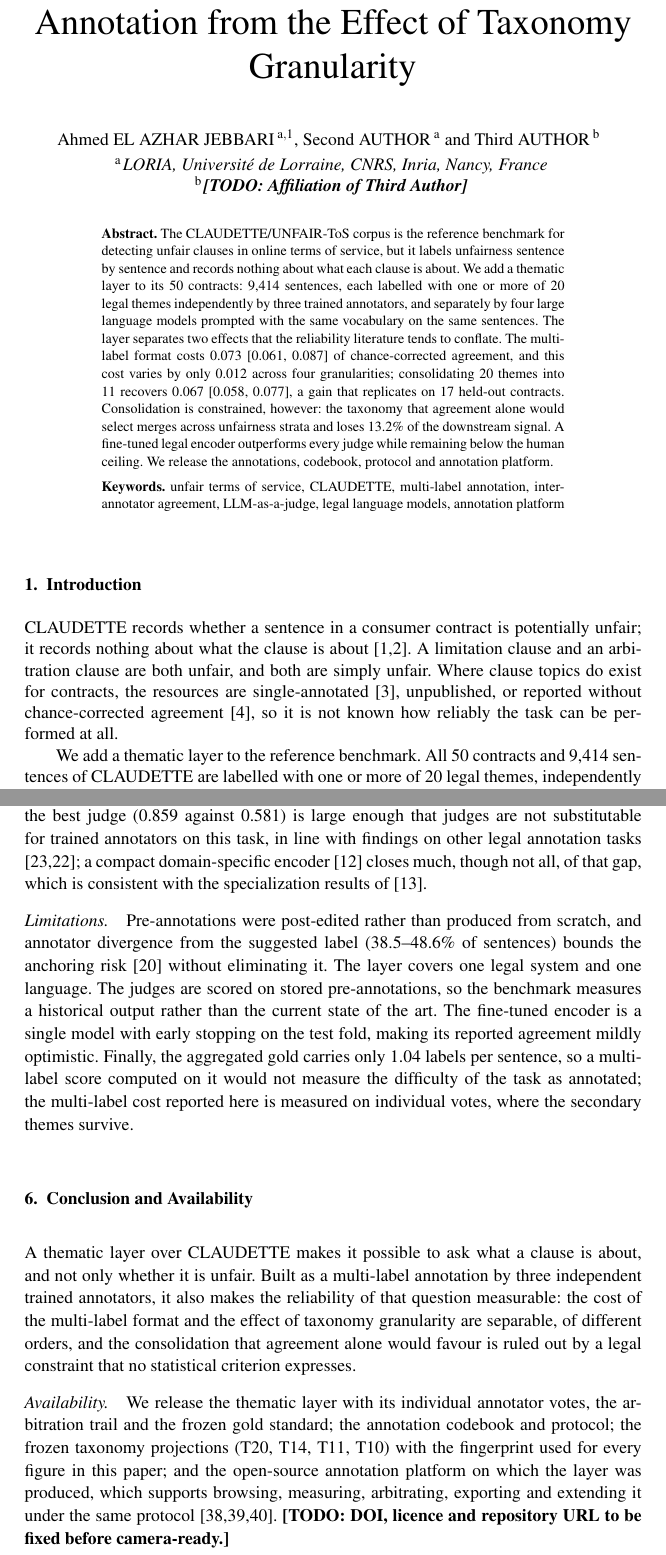
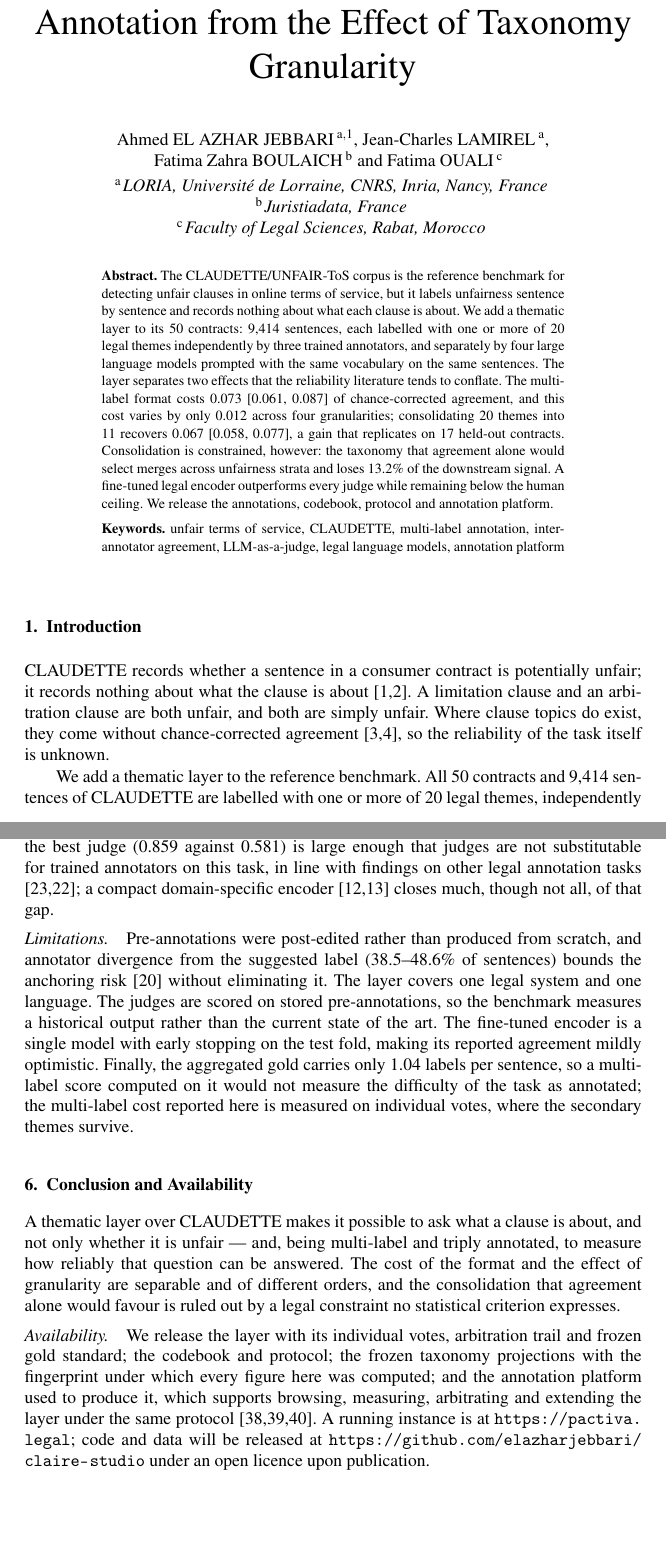
Before and after one commit to elazharjebbari/claire-studio, a LaTeX document (jurix2026-short-paper/main.tex, which reads jurix2026-short-paper/sections/01-introduction.tex, jurix2026-short-paper/sections/05-discussion.tex, jurix2026-short-paper/sections/06-conclusion.tex): two parts of pages 1 and 5 of 7, joined at a grey line, cut so that both start at the same text, the shorter picture padded with empty space. Compiled offline with pdfLaTeX; a LaTeX package or settings file that is missing is left out.

Commit message:
Short paper : auteurs, affiliations, correspondance et disponibilité
4 auteurs / 3 affiliations (LORIA, Juristiadata, Faculty of Legal Sciences
Rabat), e-mail de correspondance, instance publique pactiva.legal et URL du
dépôt.

Ces ajouts poussaient le corps à 6 pages. Ramené à 5 par trois coupes qui
retirent de la redondance plutôt que du contenu : l'introduction répétait
presque mot pour mot la phrase du Background sur les ressources voisines,
l'énumération exhaustive des 20 thèmes n'apportait que des exemples, et le
paragraphe de disponibilité était verbeux.

Vérifications : corps 5 pages (check_pages.sh), 40 citations / 40 entrées,
aucune manquante ni orpheline, 0 citation non résolue, 0 erreur LaTeX,
0 overfull > 10 pt, légendes de tableaux au-dessus, aucune commande de mise
en page ajoutée.

⚠ Le dépôt GitHub est PRIVÉ : l'URL citée est aujourd'hui inaccessible aux
relecteurs. La formulation retenue (« will be released ... upon publication »)
reste donc exacte, mais le dépôt doit être rendu public avant la version
finale.

Co-Authored-By: Claude Opus 5 (1M context) <noreply@anthropic.com>

```diff
--- a/jurix2026-short-paper/main.tex
+++ b/jurix2026-short-paper/main.tex
@@ -47,16 +47,19 @@
 \runningtitle{A Thematic Layer for \corpus{}}
 %\subtitle{}
 
-% Deux auteurs ou plus (syntaxe du gabarit officiel). Relecture single-blind : noms conservés.
-\author[A]{\fnms{Ahmed} \snm{El Azhar Jebbari}%\orcid{0000-0000-0000-0000}% TODO : ORCID
-\thanks{Corresponding Author: Ahmed El Azhar Jebbari, LORIA, Campus Scientifique, 54506 Vandœuvre-lès-Nancy, France; e-mail: \todo{email}.}},
-% TODO : co-auteurs — compléter ou supprimer les deux lignes ci-dessous (garder l'espace avant « and »).
-\author[A]{\fnms{Second} \snm{Author}}
+% Quatre auteurs, trois affiliations (syntaxe du gabarit officiel).
+% Relecture single-blind : les noms sont conservés.
+\author[A]{\fnms{Ahmed} \snm{El Azhar Jebbari}%\orcid{}% ORCID si disponible
+\thanks{Corresponding Author: Ahmed El Azhar Jebbari, LORIA, Campus Scientifique,
+54506 Vand\oe uvre-l\`es-Nancy, France; e-mail: jebbariazhar@gmail.com.}},
+\author[A]{\fnms{Jean-Charles} \snm{Lamirel}},
+\author[B]{\fnms{Fatima Zahra} \snm{Boulaich}}
 and
-\author[B]{\fnms{Third} \snm{Author}}
+\author[C]{\fnms{Fatima} \snm{Ouali}}
 \runningauthor{A. El Azhar Jebbari et al.}
-\address[A]{LORIA, Université de Lorraine, CNRS, Inria, Nancy, France}
-\address[B]{\todo{Affiliation of Third Author}}
+\address[A]{LORIA, Universit\'e de Lorraine, CNRS, Inria, Nancy, France}
+\address[B]{Juristiadata, France}
+\address[C]{Faculty of Legal Sciences, Rabat, Morocco}
 %
 \begin{abstract}
 The \corpus{}/UNFAIR-ToS corpus is the reference benchmark for detecting unfair
--- a/jurix2026-short-paper/sections/01-introduction.tex
+++ b/jurix2026-short-paper/sections/01-introduction.tex
@@ -5,10 +5,9 @@
 \corpus{} records whether a sentence in a consumer contract is potentially unfair;
 it records nothing about what the clause is about \cite{lippi2019claudette,
 lagioia2019deep}. A limitation clause and an arbitration clause are both unfair,
-and both are simply unfair. Where clause topics do exist for contracts, the
-resources are single-annotated \cite{braun2022topics}, unpublished, or reported
-without chance-corrected agreement \cite{loffler2025chilean}, so it is not known
-how reliably the task can be performed at all.
+and both are simply unfair. Where clause topics do exist, they come without
+chance-corrected agreement \cite{braun2022topics,loffler2025chilean}, so the
+reliability of the task itself is unknown.
 
 We add a thematic layer to the reference benchmark. All 50 contracts and
 9,414 sentences of \corpus{} are labelled with one or more of 20 legal themes,
--- a/jurix2026-short-paper/sections/05-discussion.tex
+++ b/jurix2026-short-paper/sections/05-discussion.tex
@@ -16,8 +16,8 @@
 large enough that judges are not substitutable for trained annotators on this
 task, in line with findings on other legal annotation tasks
 \cite{thalken2023legal,bavaresco2025judges}; a compact domain-specific encoder
-\cite{chalkidis2020legalbert} closes much, though not all, of that gap, which is
-consistent with the specialization results of \cite{dominguezolmedo2025lawma}.
+\cite{chalkidis2020legalbert,dominguezolmedo2025lawma} closes much, though not
+all, of that gap.
 
 \paragraph{Limitations.}
 Pre-annotations were post-edited rather than produced from scratch, and annotator
--- a/jurix2026-short-paper/sections/06-conclusion.tex
+++ b/jurix2026-short-paper/sections/06-conclusion.tex
@@ -3,19 +3,19 @@
 % Budget : ~150 mots.
 % -----------------------------------------------------------------------------
 A thematic layer over \corpus{} makes it possible to ask what a clause is about,
-and not only whether it is unfair. Built as a multi-label annotation by three
-independent trained annotators, it also makes the reliability of that question
-measurable: the cost of the multi-label format and the effect of taxonomy
-granularity are separable, of different orders, and the consolidation that
-agreement alone would favour is ruled out by a legal constraint that no statistical
-criterion expresses.
+and not only whether it is unfair --- and, being multi-label and triply annotated,
+to measure how reliably that question can be answered. The cost of the format and
+the effect of granularity are separable and of different orders, and the
+consolidation that agreement alone would favour is ruled out by a legal constraint
+no statistical criterion expresses.
 
 \paragraph{Availability.}
-We release the thematic layer with its individual annotator votes, the arbitration
-trail and the frozen gold standard; the annotation codebook and protocol; the
-frozen taxonomy projections (\Tn{20}, \Tn{14}, \Tn{11}, \Tn{10}) with the
-fingerprint used for every figure in this paper; and the open-source annotation
-platform on which the layer was produced, which supports browsing, measuring,
-arbitrating, exporting and extending it under the same protocol
-\cite{stenetorp2012brat,klie2018inception,pei2022potato}. \todo{DOI, licence and
-repository URL to be fixed before camera-ready.}
+We release the layer with its individual votes, arbitration trail and frozen gold
+standard; the codebook and protocol; the frozen taxonomy projections with the
+fingerprint under which every figure here was computed; and the annotation
+platform used to produce it, which supports browsing, measuring, arbitrating and
+extending the layer under the same protocol
+\cite{stenetorp2012brat,klie2018inception,pei2022potato}. A running instance is at
+\url{https://pactiva.legal}; code and data will be released at
+\url{https://github.com/elazharjebbari/claire-studio} under an open licence upon
+publication.
```
Also changed, not shown: jurix2026-short-paper/sections/03-methodology.tex (+2 -4 lines), jurix2026-short-paper/main.pdf.
